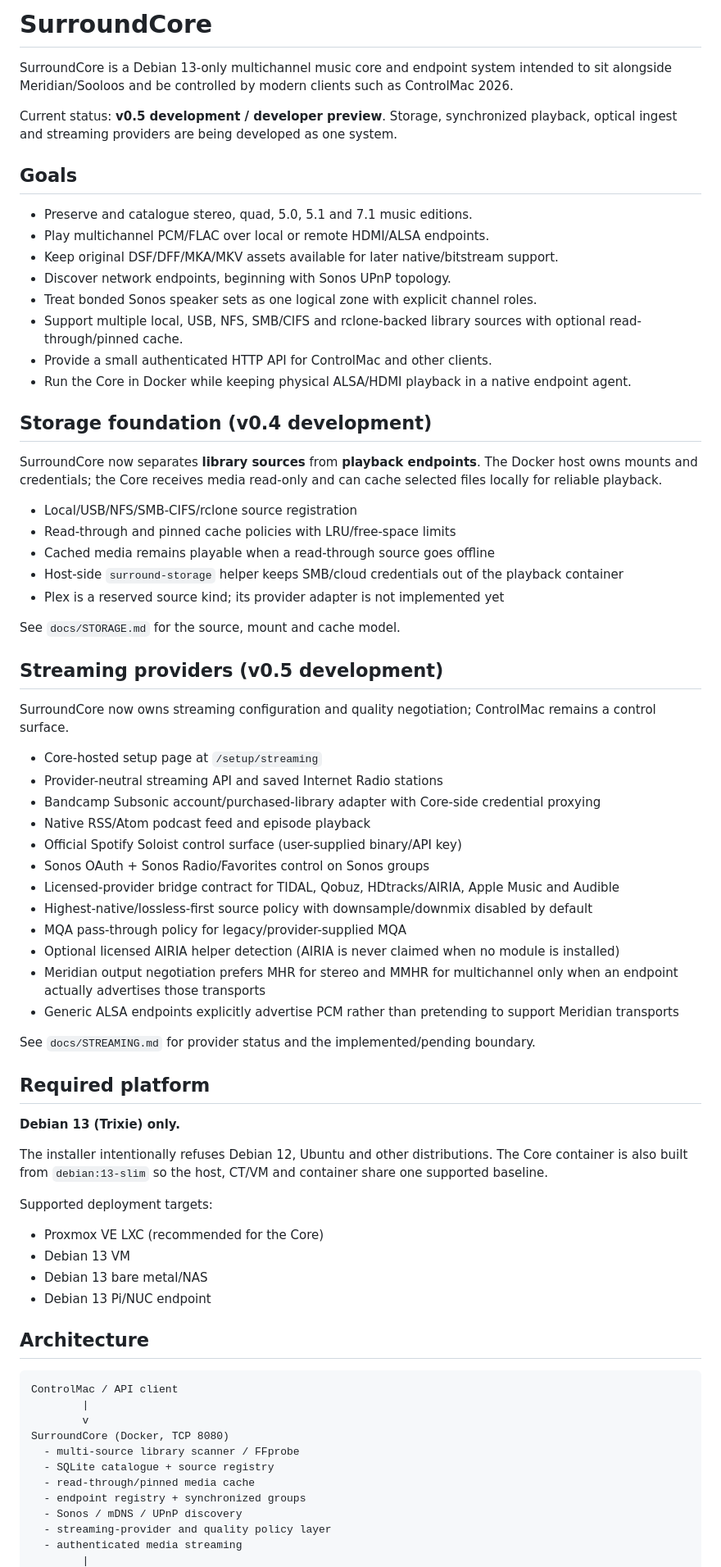
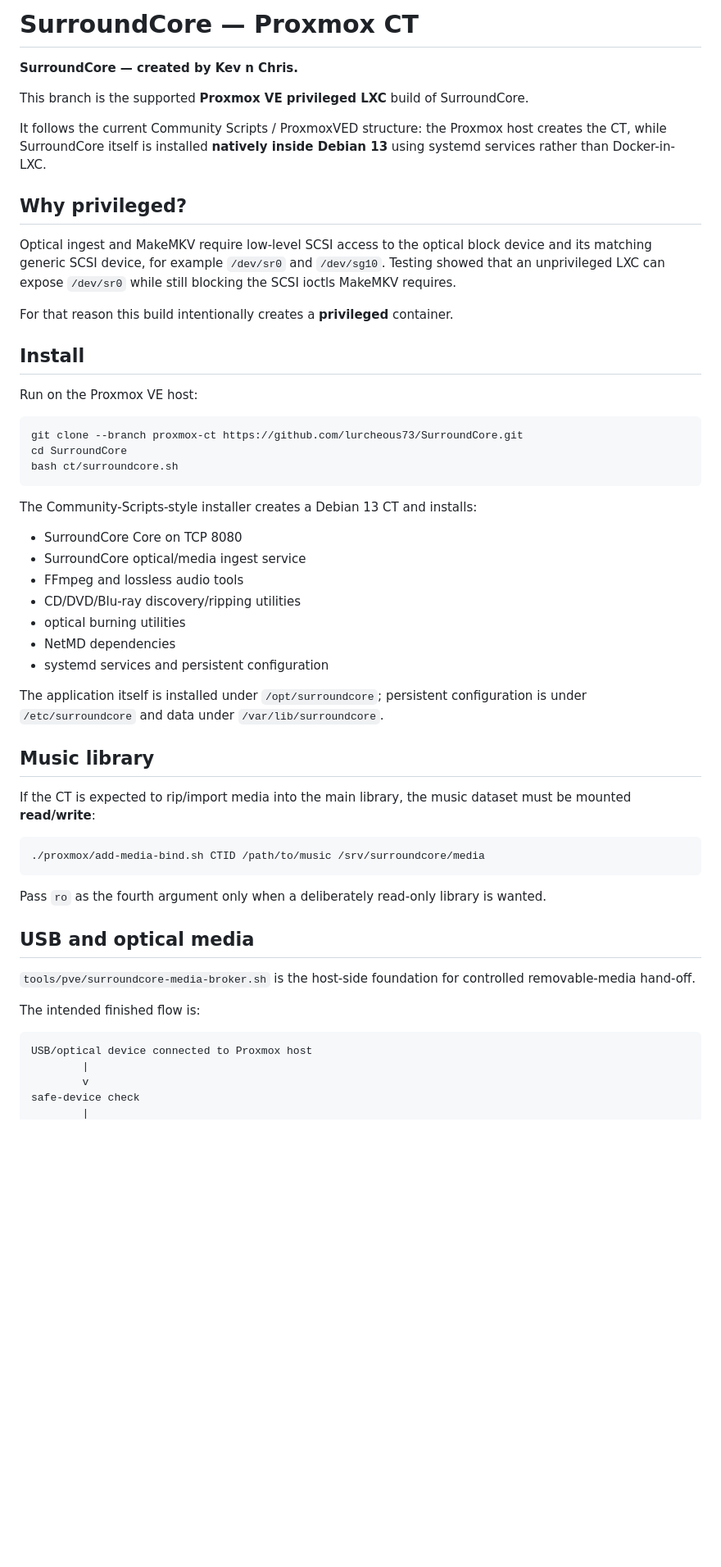
Before and after one commit to lurcheous73/SurroundCore, a Markdown page: README.md, the part around one of its changes. Shown at 82% size. GitHub-like rendering; blank space fills up the shorter version.

Commit message:
Give proxmox-ct branch dedicated privileged LXC documentation

````diff
--- a/README.md
+++ b/README.md
@@ -1,76 +1,58 @@
-# SurroundCore
+# SurroundCore — Proxmox CT
 
-SurroundCore is a Debian 13-only multichannel music core and endpoint system intended to sit alongside Meridian/Sooloos and be controlled by modern clients such as ControlMac 2026.
+**SurroundCore — created by Kev n Chris.**
 
-Current status: **v0.5 development / developer preview**. Storage, synchronized playback, optical ingest and streaming providers are being developed as one system.
+This branch is the supported **Proxmox VE privileged LXC** build of SurroundCore.
 
-## Goals
+It follows the current Community Scripts / ProxmoxVED structure: the Proxmox host creates the CT, while SurroundCore itself is installed **natively inside Debian 13** using systemd services rather than Docker-in-LXC.
 
-- Preserve and catalogue stereo, quad, 5.0, 5.1 and 7.1 music editions.
-- Play multichannel PCM/FLAC over local or remote HDMI/ALSA endpoints.
-- Keep original DSF/DFF/MKA/MKV assets available for later native/bitstream support.
-- Discover network endpoints, beginning with Sonos UPnP topology.
-- Treat bonded Sonos speaker sets as one logical zone with explicit channel roles.
-- Support multiple local, USB, NFS, SMB/CIFS and rclone-backed library sources with optional read-through/pinned cache.
-- Provide a small authenticated HTTP API for ControlMac and other clients.
-- Run the Core in Docker while keeping physical ALSA/HDMI playback in a native endpoint agent.
+## Why privileged?
 
-## Storage foundation (v0.4 development)
+Optical ingest and MakeMKV require low-level SCSI access to the optical block device and its matching generic SCSI device, for example `/dev/sr0` and `/dev/sg10`. Testing showed that an unprivileged LXC can expose `/dev/sr0` while still blocking the SCSI ioctls MakeMKV requires.
 
-SurroundCore now separates **library sources** from **playback endpoints**. The Docker host owns mounts and credentials; the Core receives media read-only and can cache selected files locally for reliable playback.
+For that reason this build intentionally creates a **privileged** container.
 
-- Local/USB/NFS/SMB-CIFS/rclone source registration
-- Read-through and pinned cache policies with LRU/free-space limits
-- Cached media remains playable when a read-through source goes offline
-- Host-side `surround-storage` helper keeps SMB/cloud credentials out of the playback container
-- Plex is a reserved source kind; its provider adapter is not implemented yet
+## Install
 
-See `docs/STORAGE.md` for the source, mount and cache model.
+Run on the Proxmox VE host:
 
-## Streaming providers (v0.5 development)
+```bash
+git clone --branch proxmox-ct https://github.com/lurcheous73/SurroundCore.git
+cd SurroundCore
+bash ct/surroundcore.sh
+```
 
-SurroundCore now owns streaming configuration and quality negotiation; ControlMac remains a control surface.
+The Community-Scripts-style installer creates a Debian 13 CT and installs:
 
-- Core-hosted setup page at `/setup/streaming`
-- Provider-neutral streaming API and saved Internet Radio stations
-- Bandcamp Subsonic account/purchased-library adapter with Core-side credential proxying
-- Native RSS/Atom podcast feed and episode playback
-- Official Spotify Soloist control surface (user-supplied binary/API key)
-- Sonos OAuth + Sonos Radio/Favorites control on Sonos groups
-- Licensed-provider bridge contract for TIDAL, Qobuz, HDtracks/AIRIA, Apple Music and Audible
-- Highest-native/lossless-first source policy with downsample/downmix disabled by default
-- MQA pass-through policy for legacy/provider-supplied MQA
-- Optional licensed AIRIA helper detection (AIRIA is never claimed when no module is installed)
-- Meridian output negotiation prefers MHR for stereo and MMHR for multichannel only when an endpoint actually advertises those transports
-- Generic ALSA endpoints explicitly advertise PCM rather than pretending to support Meridian transports
+- SurroundCore Core on TCP 8080
+- SurroundCore optical/media ingest service
+- FFmpeg and lossless audio tools
+- CD/DVD/Blu-ray discovery/ripping utilities
+- optical burning utilities
+- NetMD dependencies
+- systemd services and persistent configuration
 
-See `docs/STREAMING.md` for provider status and the implemented/pending boundary.
+The application itself is installed under `/opt/surroundcore`; persistent configuration is under `/etc/surroundcore` and data under `/var/lib/surroundcore`.
 
-## Required platform
+## Music library
 
-**Debian 13 (Trixie) only.**
+If the CT is expected to rip/import media into the main library, the music dataset must be mounted **read/write**:
 
-The installer intentionally refuses Debian 12, Ubuntu and other distributions. The Core container is also built from `debian:13-slim` so the host, CT/VM and container share one supported baseline.
+```bash
+./proxmox/add-media-bind.sh CTID /path/to/music /srv/surroundcore/media
+```
 
-Supported deployment targets:
+Pass `ro` as the fourth argument only when a deliberately read-only library is wanted.
 
-- Proxmox VE LXC (recommended for the Core)
-- Debian 13 VM
-- Debian 13 bare metal/NAS
-- Debian 13 Pi/NUC endpoint
+## USB and optical media
 
-## Architecture
+`tools/pve/surroundcore-media-broker.sh` is the host-side foundation for controlled removable-media hand-off.
+
+The intended finished flow is:
 
 ```text
-ControlMac / API client
+USB/optical device connected to Proxmox host
         |
         v
-SurroundCore (Docker, TCP 8080)
-  - multi-source library scanner / FFprobe
-  - SQLite catalogue + source registry
-  - read-through/pinned media cache
-  - endpoint registry + synchronized groups
-  - Sonos / mDNS / UPnP discovery
-  - streaming-provider and quality policy layer
-  - authenticated media streaming
+safe-device check
         |
````
Also changed, not shown: other parts of README.md (+25 -49 lines).
